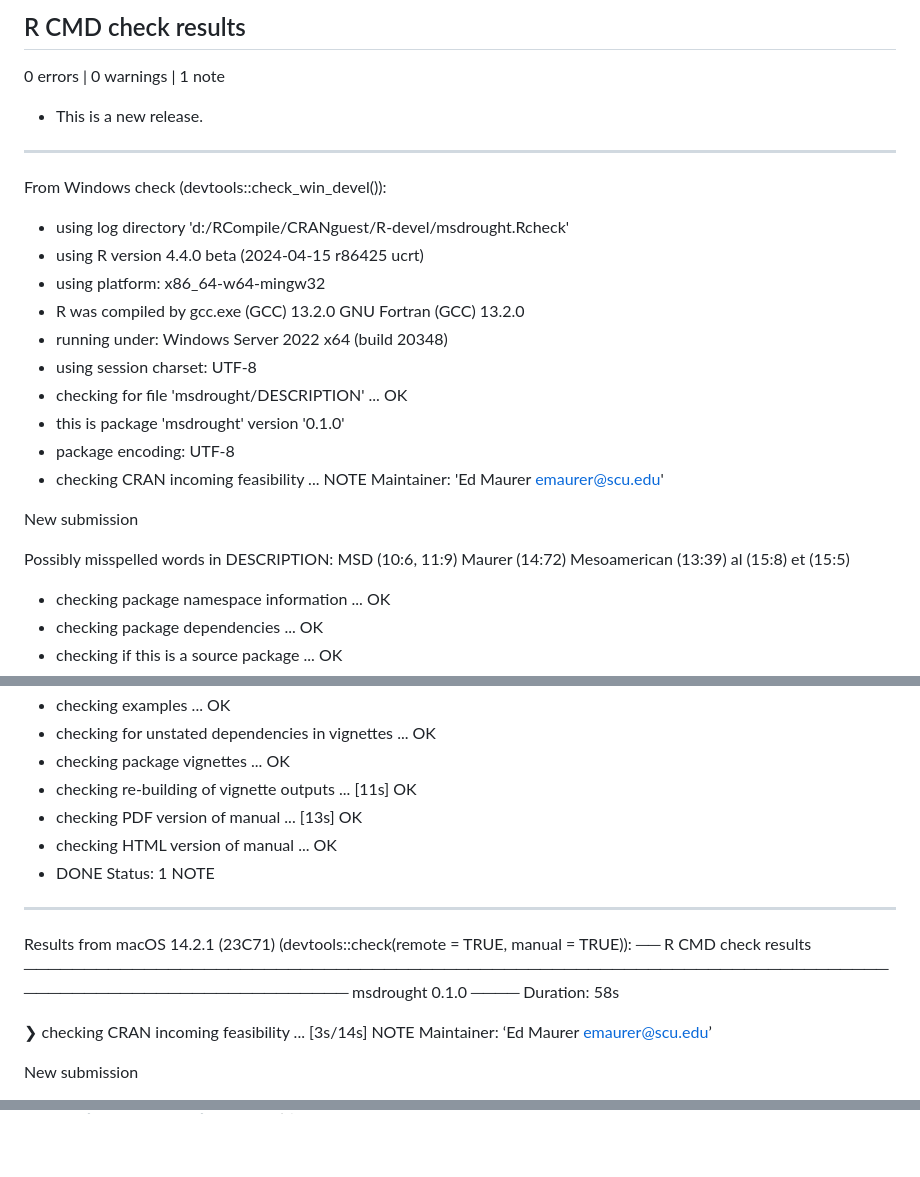
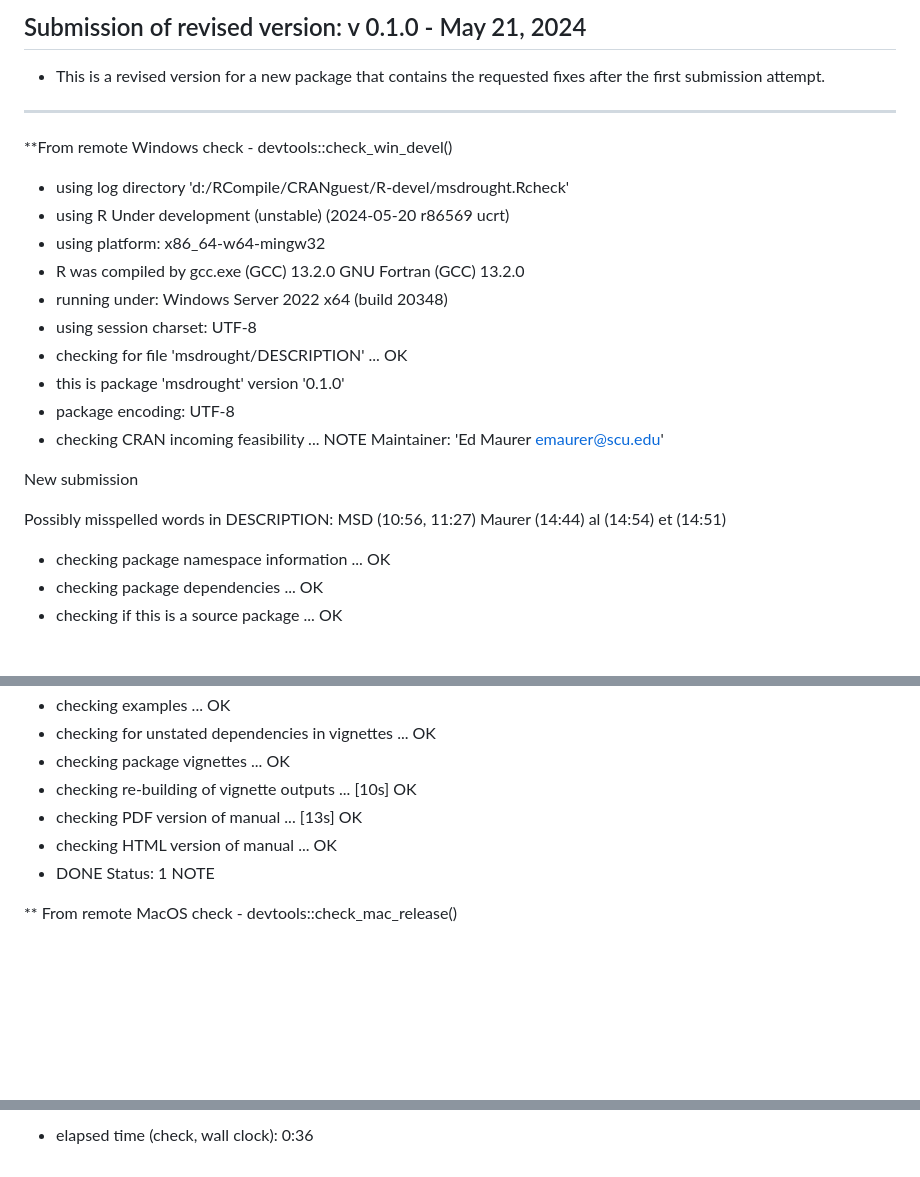
Before and after one commit to Turner-SCU/msdrought, a Markdown page: cran-comments.md, 3 parts joined by grey strips. Rendered like a GitHub page; blank space fills up the shorter version.

```diff
--- a/cran-comments.md
+++ b/cran-comments.md
@@ -1,12 +1,11 @@
-## R CMD check results
+## Submission of revised version: v 0.1.0 - May 21, 2024
 
-0 errors | 0 warnings | 1 note
+* This is a revised version for a new package that contains the requested fixes after the first submission attempt.
+--------------------------------------------------------------------------------
+**From remote Windows check - devtools::check_win_devel()
 
-* This is a new release.
---------------------------------------------------------------------------------
-From Windows check (devtools::check_win_devel()):
 * using log directory 'd:/RCompile/CRANguest/R-devel/msdrought.Rcheck'
-* using R version 4.4.0 beta (2024-04-15 r86425 ucrt)
+* using R Under development (unstable) (2024-05-20 r86569 ucrt)
 * using platform: x86_64-w64-mingw32
 * R was compiled by
     gcc.exe (GCC) 13.2.0
@@ -22,11 +21,10 @@ Maintainer: 'Ed Maurer <emaurer@scu.edu>'
 New submission
 
 Possibly misspelled words in DESCRIPTION:
-  MSD (10:6, 11:9)
-  Maurer (14:72)
-  Mesoamerican (13:39)
-  al (15:8)
-  et (15:5)
+  MSD (10:56, 11:27)
+  Maurer (14:44)
+  al (14:54)
+  et (14:51)
 * checking package namespace information ... OK
 * checking package dependencies ... OK
 * checking if this is a source package ... OK
@@ -75,18 +73,12 @@ Possibly misspelled words in DESCRIPTION:
 * checking examples ... OK
 * checking for unstated dependencies in vignettes ... OK
 * checking package vignettes ... OK
-* checking re-building of vignette outputs ... [11s] OK
+* checking re-building of vignette outputs ... [10s] OK
 * checking PDF version of manual ... [13s] OK
 * checking HTML version of manual ... OK
 * DONE
 Status: 1 NOTE
---------------------------------------------------------------------------------
-Results from macOS 14.2.1 (23C71) (devtools::check(remote = TRUE, manual = TRUE)):
-── R CMD check results ─────────────────────────────────────────────────────────────────────────────────────────────────── msdrought 0.1.0 ────
-Duration: 58s
 
-❯ checking CRAN incoming feasibility ... [3s/14s] NOTE
-  Maintainer: ‘Ed Maurer <emaurer@scu.edu>’
 
-  New submission
+** From remote MacOS check - devtools::check_mac_release()
 
@@ -93,0 +149 @@ Duration: 58s
+* elapsed time (check, wall clock): 0:36
```
Also changed, not shown: other parts of cran-comments.md (+64 -1 lines).
